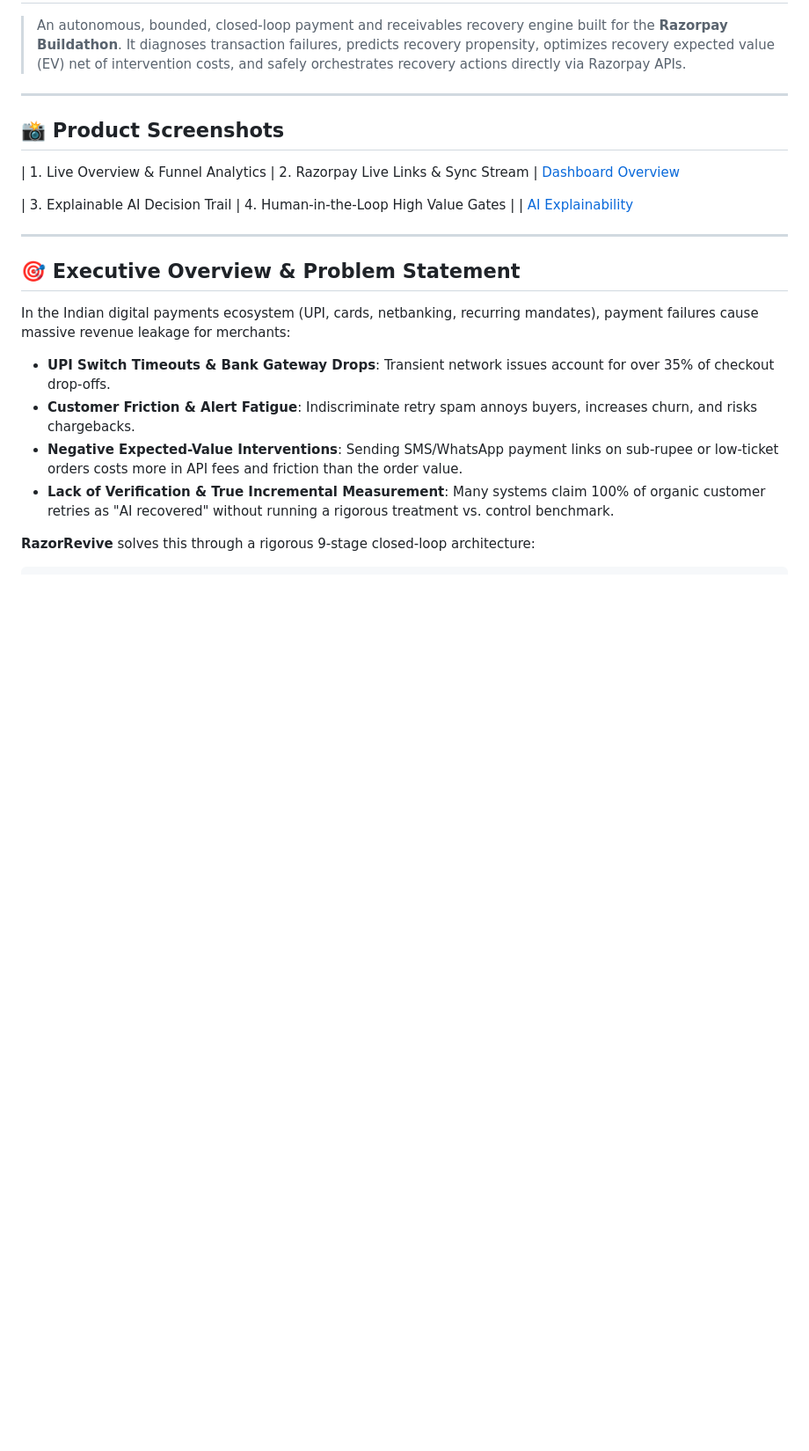
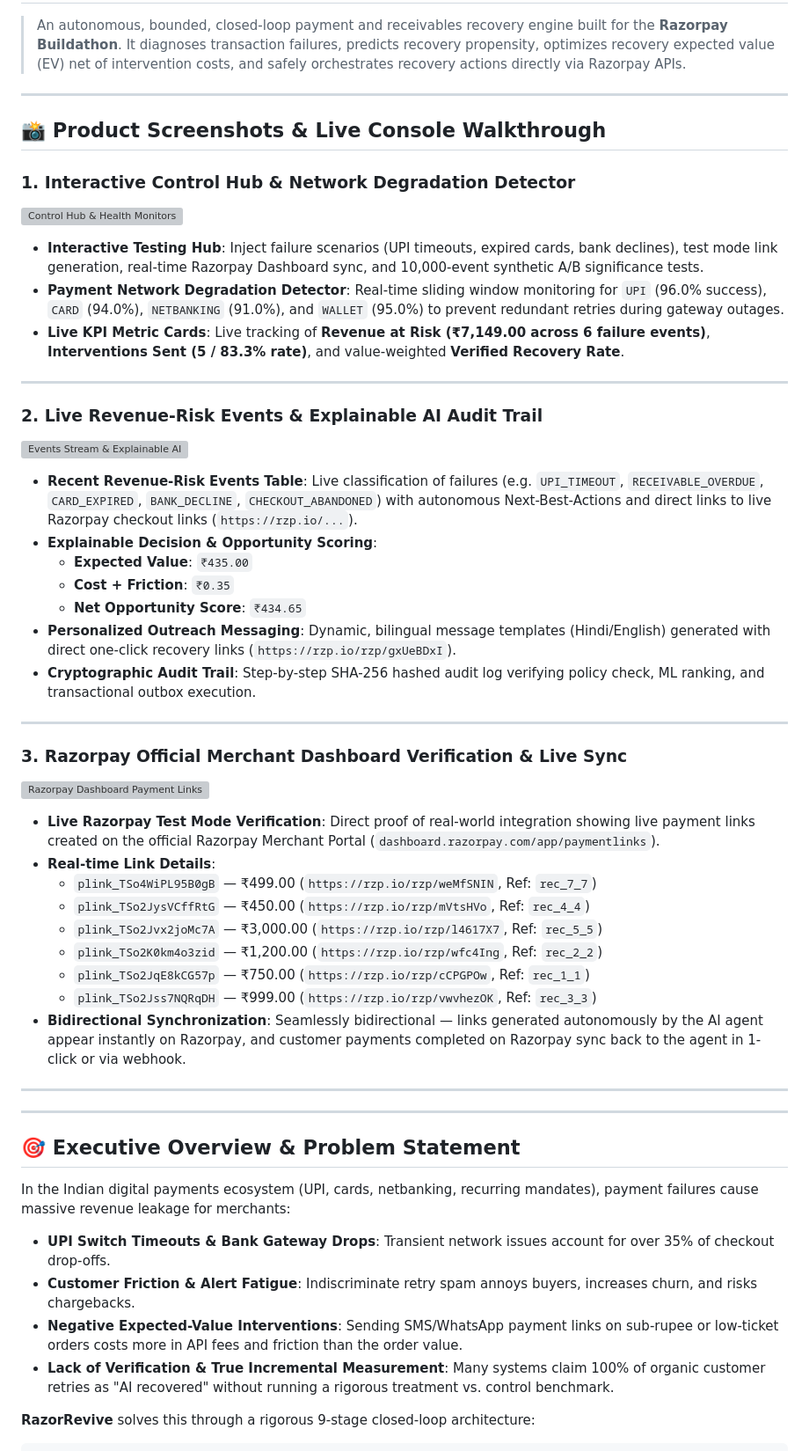
Before and after one commit to modiviveks/razorpay-ai-revenue-recovery-agent, a Markdown page: README.md, the part around the change. Shown at 88% size. Drawn GitHub-style; blank space fills up the shorter version; grey boxes are pictures that could not be loaded.

Commit message:
Revise README with enhanced product features and details
Updated README to enhance product description and add detailed sections on product features, including interactive control hub, revenue-risk events, and Razorpay dashboard verification.

```diff
--- a/README.md
+++ b/README.md
@@ -4,17 +4,41 @@
 
 ---
 
-## 📸 Product Screenshots
+## 📸 Product Screenshots & Live Console Walkthrough
 
-| 1. Live Overview & Funnel Analytics | 2. Razorpay Live Links & Sync Stream
-| [Dashboard Overview](<img width="1891" height="845" alt="image" src="https://github.com/user-attachments/assets/2eba4032-525b-40f9-9071-1b1bfc7d3da3" />
-)
+### 1. Interactive Control Hub & Network Degradation Detector
+![Control Hub & Health Monitors](./docs/screenshots/control-hub-degradation.png)
+* **Interactive Testing Hub**: Inject failure scenarios (UPI timeouts, expired cards, bank declines), test mode link generation, real-time Razorpay Dashboard sync, and 10,000-event synthetic A/B significance tests.
+* **Payment Network Degradation Detector**: Real-time sliding window monitoring for `UPI` (96.0% success), `CARD` (94.0%), `NETBANKING` (91.0%), and `WALLET` (95.0%) to prevent redundant retries during gateway outages.
+* **Live KPI Metric Cards**: Live tracking of **Revenue at Risk (₹7,149.00 across 6 failure events)**, **Interventions Sent (5 / 83.3% rate)**, and value-weighted **Verified Recovery Rate**.
 
+---
 
-| 3. Explainable AI Decision Trail | 4. Human-in-the-Loop High Value Gates |
-| [AI Explainability](<img width="1916" height="853" alt="image" src="https://github.com/user-attachments/assets/435c0470-28ce-4b28-bda2-a427f83788a9" />
-)
+### 2. Live Revenue-Risk Events & Explainable AI Audit Trail
+![Events Stream & Explainable AI](./docs/screenshots/events-and-explainable-ai.png)
+* **Recent Revenue-Risk Events Table**: Live classification of failures (e.g. `UPI_TIMEOUT`, `RECEIVABLE_OVERDUE`, `CARD_EXPIRED`, `BANK_DECLINE`, `CHECKOUT_ABANDONED`) with autonomous Next-Best-Actions and direct links to live Razorpay checkout links (`https://rzp.io/...`).
+* **Explainable Decision & Opportunity Scoring**:
+  * **Expected Value**: `₹435.00`
+  * **Cost + Friction**: `₹0.35`
+  * **Net Opportunity Score**: `₹434.65`
+* **Personalized Outreach Messaging**: Dynamic, bilingual message templates (Hindi/English) generated with direct one-click recovery links (`https://rzp.io/rzp/gxUeBDxI`).
+* **Cryptographic Audit Trail**: Step-by-step SHA-256 hashed audit log verifying policy check, ML ranking, and transactional outbox execution.
 
+---
+
+### 3. Razorpay Official Merchant Dashboard Verification & Live Sync
+![Razorpay Dashboard Payment Links](./docs/screenshots/razorpay-dashboard-payment-links.png)
+* **Live Razorpay Test Mode Verification**: Direct proof of real-world integration showing live payment links created on the official Razorpay Merchant Portal (`dashboard.razorpay.com/app/paymentlinks`).
+* **Real-time Link Details**:
+  * `plink_TSo4WiPL95B0gB` — ₹499.00 (`https://rzp.io/rzp/weMfSNIN`, Ref: `rec_7_7`)
+  * `plink_TSo2JysVCffRtG` — ₹450.00 (`https://rzp.io/rzp/mVtsHVo`, Ref: `rec_4_4`)
+  * `plink_TSo2Jvx2joMc7A` — ₹3,000.00 (`https://rzp.io/rzp/l4617X7`, Ref: `rec_5_5`)
+  * `plink_TSo2K0km4o3zid` — ₹1,200.00 (`https://rzp.io/rzp/wfc4Ing`, Ref: `rec_2_2`)
+  * `plink_TSo2JqE8kCG57p` — ₹750.00 (`https://rzp.io/rzp/cCPGPOw`, Ref: `rec_1_1`)
+  * `plink_TSo2Jss7NQRqDH` — ₹999.00 (`https://rzp.io/rzp/vwvhezOK`, Ref: `rec_3_3`)
+* **Bidirectional Synchronization**: Seamlessly bidirectional — links generated autonomously by the AI agent appear instantly on Razorpay, and customer payments completed on Razorpay sync back to the agent in 1-click or via webhook.
+
+---
 
 ---
 
```
